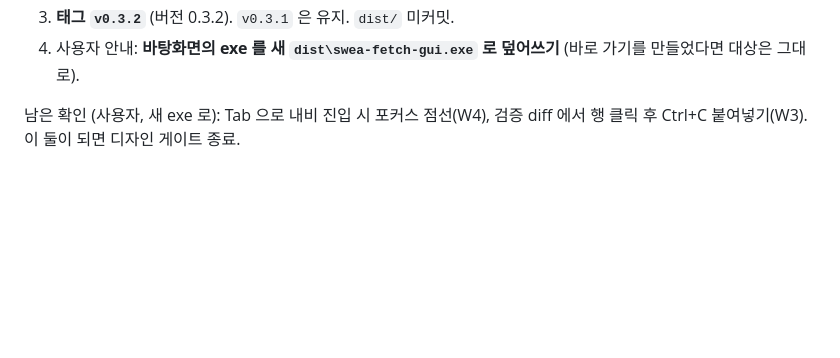
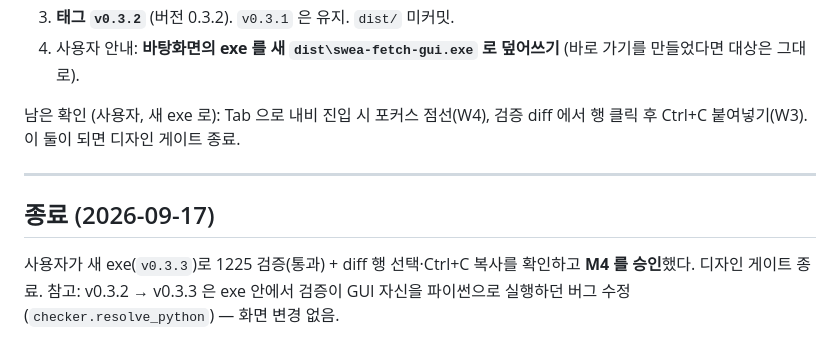
Before and after one commit to yoon7270/swea_fetcher, a Markdown page: docs/handoff-builder-m4-design.md, the part around the change. Rendered like a GitHub page; blank space fills up the shorter version.

Commit message:
docs: close M4 design gate (user approval on v0.3.3)
Co-Authored-By: Claude Opus 5 <noreply@anthropic.com>

```diff
--- a/docs/handoff-builder-m4-design.md
+++ b/docs/handoff-builder-m4-design.md
@@ -96,3 +96,9 @@ S1(최근 테이블 헤더 왼쪽 정렬)만 들어 있는 것으로 보아 사
 4. 사용자 안내: **바탕화면의 exe 를 새 `dist\swea-fetch-gui.exe` 로 덮어쓰기** (바로 가기를 만들었다면 대상은 그대로).
 
 남은 확인 (사용자, 새 exe 로): Tab 으로 내비 진입 시 포커스 점선(W4), 검증 diff 에서 행 클릭 후 Ctrl+C 붙여넣기(W3). 이 둘이 되면 디자인 게이트 종료.
+
+---
+
+## 종료 (2026-09-17)
+
+사용자가 새 exe(`v0.3.3`)로 1225 검증(통과) + diff 행 선택·Ctrl+C 복사를 확인하고 **M4 를 승인**했다. 디자인 게이트 종료. 참고: v0.3.2 → v0.3.3 은 exe 안에서 검증이 GUI 자신을 파이썬으로 실행하던 버그 수정(`checker.resolve_python`) — 화면 변경 없음.
```
